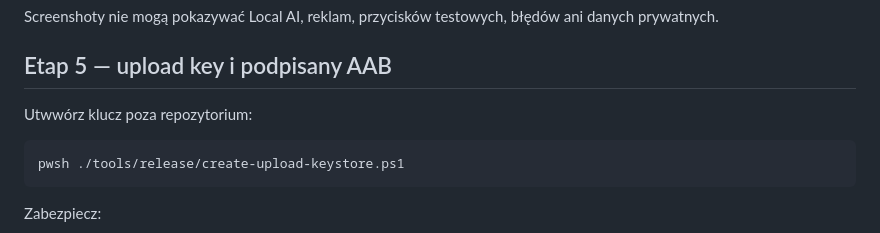
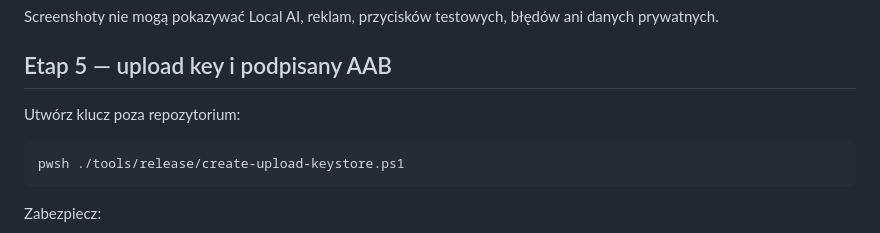
Before and after one commit to gregrex/AplikacjeAndroid, a Markdown page: docs/release/GOOGLE_PLAY_RELEASE_PLAN.md, the part around the change. Drawn GitHub-style.

Commit message:
docs: fix upload key instruction typo

````diff
--- a/docs/release/GOOGLE_PLAY_RELEASE_PLAN.md
+++ b/docs/release/GOOGLE_PLAY_RELEASE_PLAN.md
@@ -176,7 +176,7 @@ Screenshoty nie mogą pokazywać Local AI, reklam, przycisków testowych, błęd
 
 ## Etap 5 — upload key i podpisany AAB
 
-Utwwórz klucz poza repozytorium:
+Utwórz klucz poza repozytorium:
 
 ```powershell
 pwsh ./tools/release/create-upload-keystore.ps1
````
